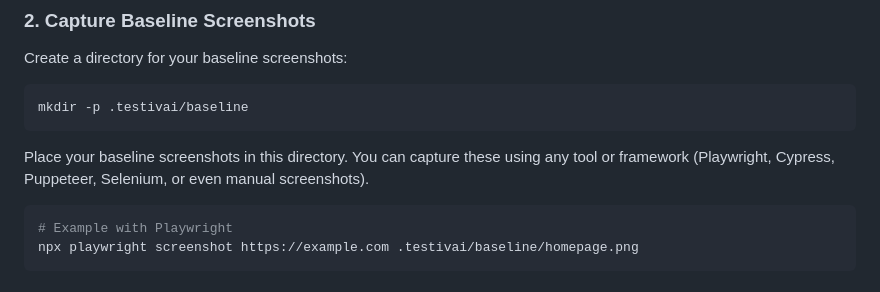
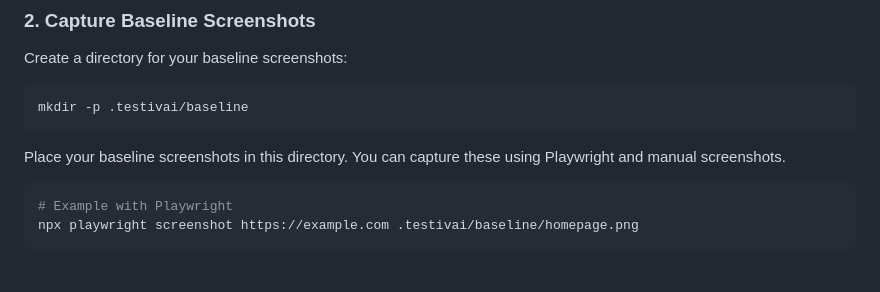
Before and after one commit to mcbuddy/testivai-visual-regression, a Markdown page: README.md, the part around the change. Rendered like a GitHub page.

````diff
--- a/README.md
+++ b/README.md
@@ -32,7 +32,7 @@ Create a directory for your baseline screenshots:
 mkdir -p .testivai/baseline
 ```
 
-Place your baseline screenshots in this directory. You can capture these using any tool or framework (Playwright, Cypress, Puppeteer, Selenium, or even manual screenshots).
+Place your baseline screenshots in this directory. You can capture these using Playwright and manual screenshots.
 
 ```bash
 # Example with Playwright
````
